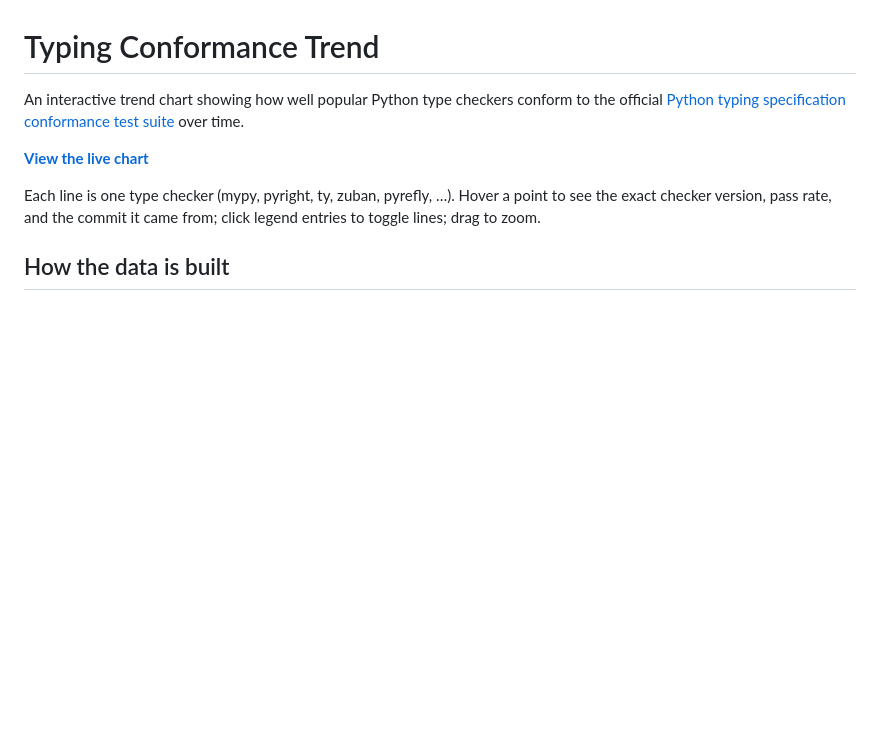
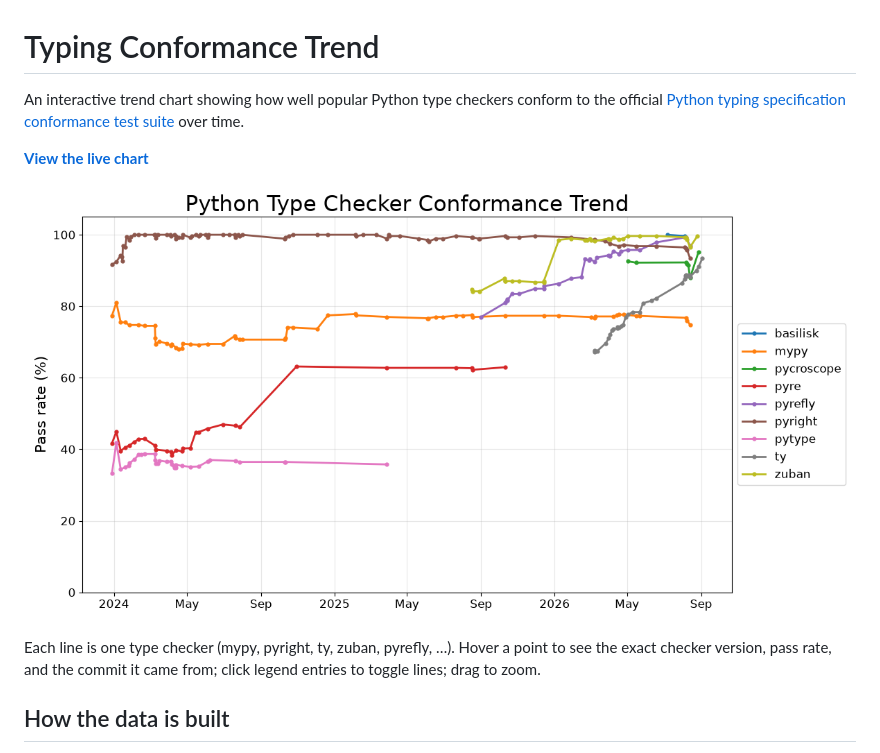
Before and after one commit to driftcell/typing-conformance-trend, a Markdown page: README.md, the part around the change. Drawn GitHub-style; pictures changed too: preview.png (added); blank space fills up the shorter version.

```diff
--- a/README.md
+++ b/README.md
@@ -4,6 +4,8 @@ An interactive trend chart showing how well popular Python type checkers conform
 [Python typing specification conformance test suite](https://typing.python.org/en/latest/conformance/results.html) over time.
 
 **[View the live chart](https://driftcell.github.io/typing-conformance-trend/)**
+
+![Python type checker conformance trend](preview.png)
 
 Each line is one type checker (mypy, pyright, ty, zuban, pyrefly, …). Hover a point to see the exact checker version, pass rate, and the commit it came from; click legend entries to toggle lines; drag to zoom.
 
```
Also changed, not shown: 7 other files.
